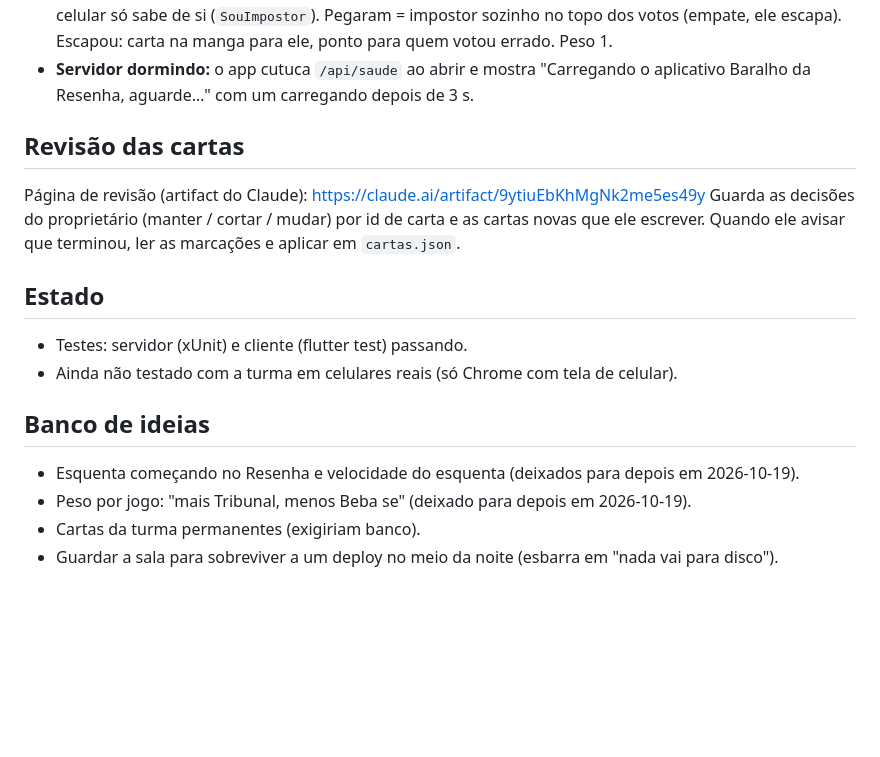
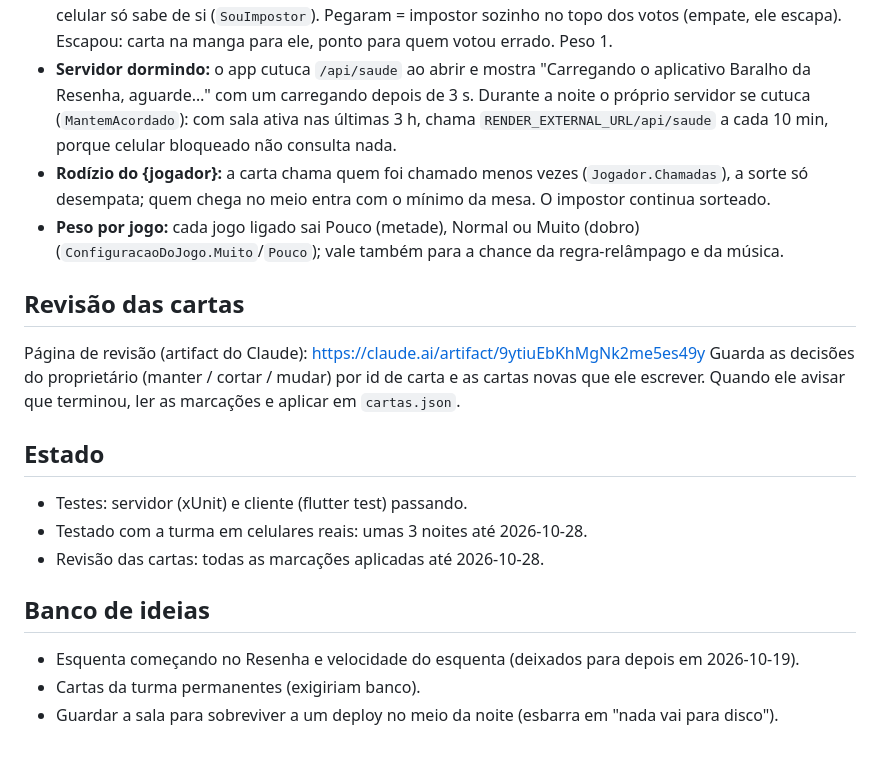
Before and after one commit to advairjunior/BaralhoResenhaApp, a Markdown page: docs/claude/CONTEXTO_ATUAL.md, the part around one of its changes. GitHub-like rendering; blank space fills up the shorter version.

Commit message:
docs: contexto com o servidor acordado, o rodízio e o peso por jogo
Co-Authored-By: Claude Opus 5.5 <noreply@anthropic.com>

```diff
--- a/docs/claude/CONTEXTO_ATUAL.md
+++ b/docs/claude/CONTEXTO_ATUAL.md
@@ -66,6 +66,12 @@ um, que só sabe o tema; pistas em voz alta na ordem do app; voto secreto; 4+ pe
   nulo); cada celular só sabe de si (`SouImpostor`). Pegaram = impostor sozinho no topo dos votos
   (empate, ele escapa). Escapou: carta na manga para ele, ponto para quem votou errado. Peso 1.
 - **Servidor dormindo:** o app cutuca `/api/saude` ao abrir e mostra "Carregando o aplicativo Baralho da Resenha, aguarde…" com um carregando depois de 3 s.
+  Durante a noite o próprio servidor se cutuca (`MantemAcordado`): com sala ativa nas últimas 3 h,
+  chama `RENDER_EXTERNAL_URL/api/saude` a cada 10 min, porque celular bloqueado não consulta nada.
+- **Rodízio do {jogador}:** a carta chama quem foi chamado menos vezes (`Jogador.Chamadas`), a sorte
+  só desempata; quem chega no meio entra com o mínimo da mesa. O impostor continua sorteado.
+- **Peso por jogo:** cada jogo ligado sai Pouco (metade), Normal ou Muito (dobro)
+  (`ConfiguracaoDoJogo.Muito`/`Pouco`); vale também para a chance da regra-relâmpago e da música.
 
 ## Revisão das cartas
 
@@ -76,11 +82,11 @@ que ele escrever. Quando ele avisar que terminou, ler as marcações e aplicar e
 ## Estado
 
 - Testes: servidor (xUnit) e cliente (flutter test) passando.
-- Ainda não testado com a turma em celulares reais (só Chrome com tela de celular).
+- Testado com a turma em celulares reais: umas 3 noites até 2026-10-28.
+- Revisão das cartas: todas as marcações aplicadas até 2026-10-28.
 
 ## Banco de ideias
 
 - Esquenta começando no Resenha e velocidade do esquenta (deixados para depois em 2026-10-19).
-- Peso por jogo: "mais Tribunal, menos Beba se" (deixado para depois em 2026-10-19).
 - Cartas da turma permanentes (exigiriam banco).
 - Guardar a sala para sobreviver a um deploy no meio da noite (esbarra em "nada vai para disco").
```
Also changed, not shown: other parts of docs/claude/CONTEXTO_ATUAL.md (+1 -1 lines).
